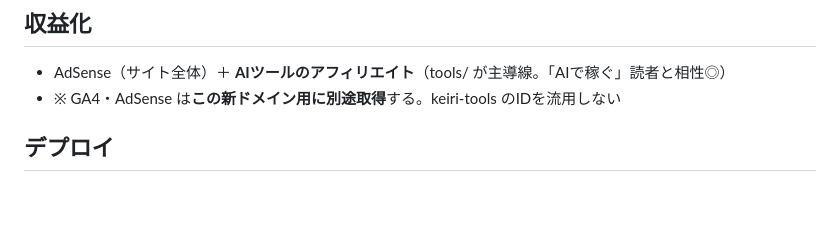
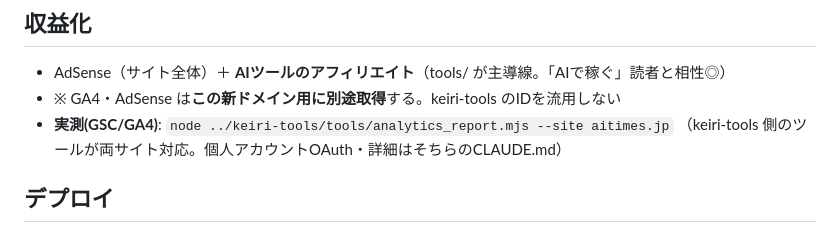
Before and after one commit to fiestared/ai-times, a Markdown page: CLAUDE.md, the part around the change. GitHub-like rendering; blank space fills up the shorter version.

Commit message:
docs: 実測レポート(GSC/GA4)の入口を追記(keiri-tools側の共用ツールを使う)
Co-Authored-By: Claude Fable 5 <noreply@anthropic.com>

```diff
--- a/CLAUDE.md
+++ b/CLAUDE.md
@@ -67,6 +67,8 @@ keiri-tools と同じ静的サイト構成（GitHub Pages・データJSON・自
 ## 収益化
 - AdSense（サイト全体）＋ **AIツールのアフィリエイト**（tools/ が主導線。「AIで稼ぐ」読者と相性◎）
 - ※ GA4・AdSense は**この新ドメイン用に別途取得**する。keiri-tools のIDを流用しない
+- **実測(GSC/GA4)**: `node ../keiri-tools/tools/analytics_report.mjs --site aitimes.jp`
+  （keiri-tools 側のツールが両サイト対応。個人アカウントOAuth・詳細はそちらのCLAUDE.md）
 
 ## デプロイ
 - 独自ドメイン **aitimes.jp**（取得可能を確認済み・2026-07-15）。Masahiro が取得 → GitHub Pages にCNAME
```
